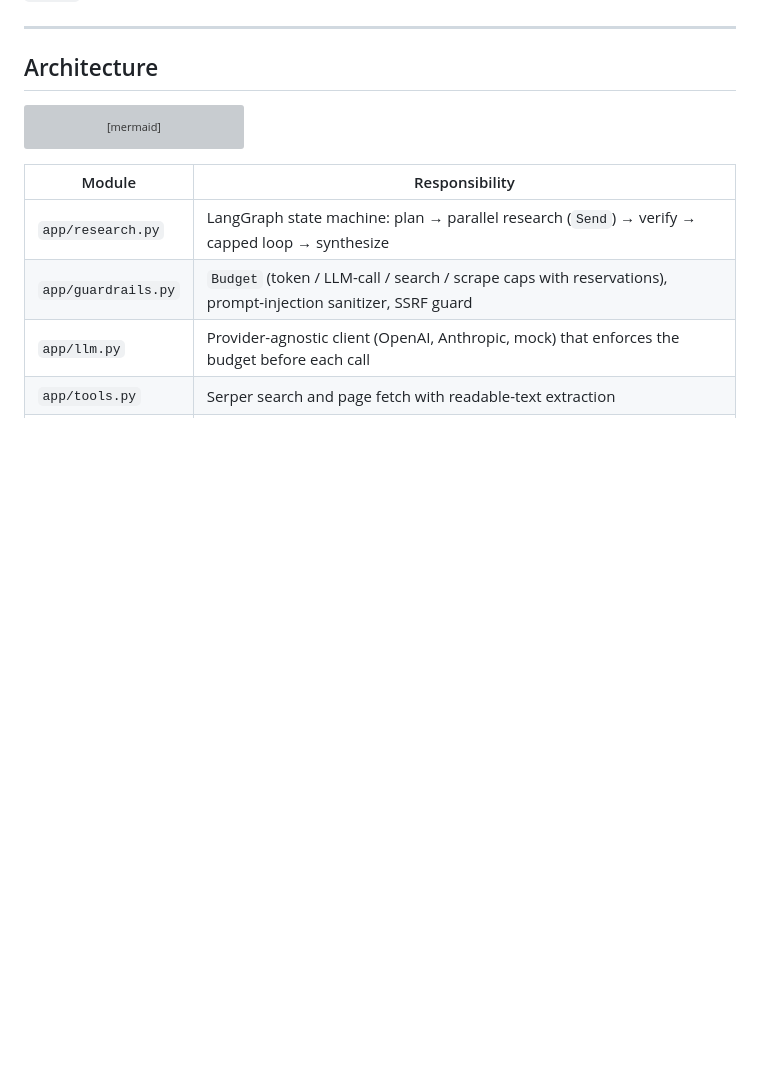
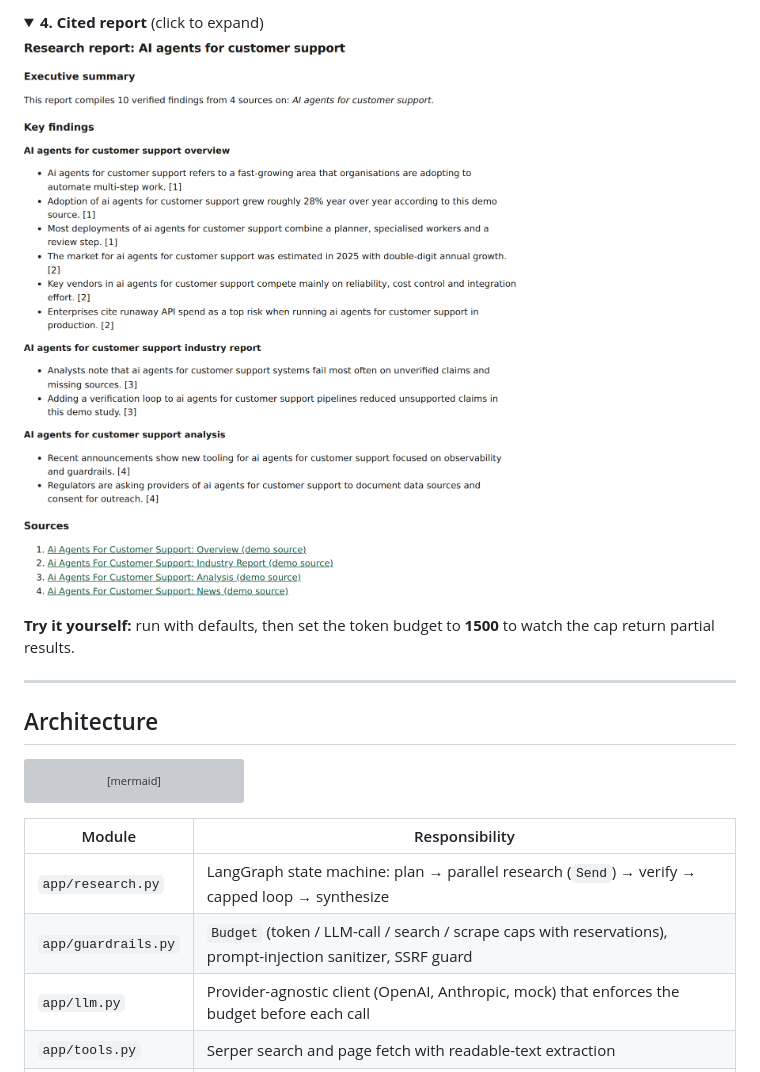
Before and after one commit to designersgurus/agentic-research-engine, a Markdown page: README.md, the part around one of its changes. Drawn GitHub-style; pictures changed too: docs/04-report.png (added); folded sections open; blank space fills up the shorter version; grey boxes are pictures that could not be loaded.

```diff
--- a/README.md
+++ b/README.md
@@ -17,3 +50,11 @@ It is built with **LangGraph**. Every paid call passes through a budget guard be
+<details>
+<summary><b>4. Cited report</b> (click to expand)</summary>
+
+![Cited report](docs/04-report.png)
+
+</details>
+
+**Try it yourself:** run with defaults, then set the token budget to **1500** to watch the cap return partial results.
 
 ---
 
```
Also changed, not shown: other parts of README.md (+33 -0 lines), docs/02-verification.png (added), docs/03-guardrails.png (added), docs/05-outreach-capped.png (added), 1 other file.
